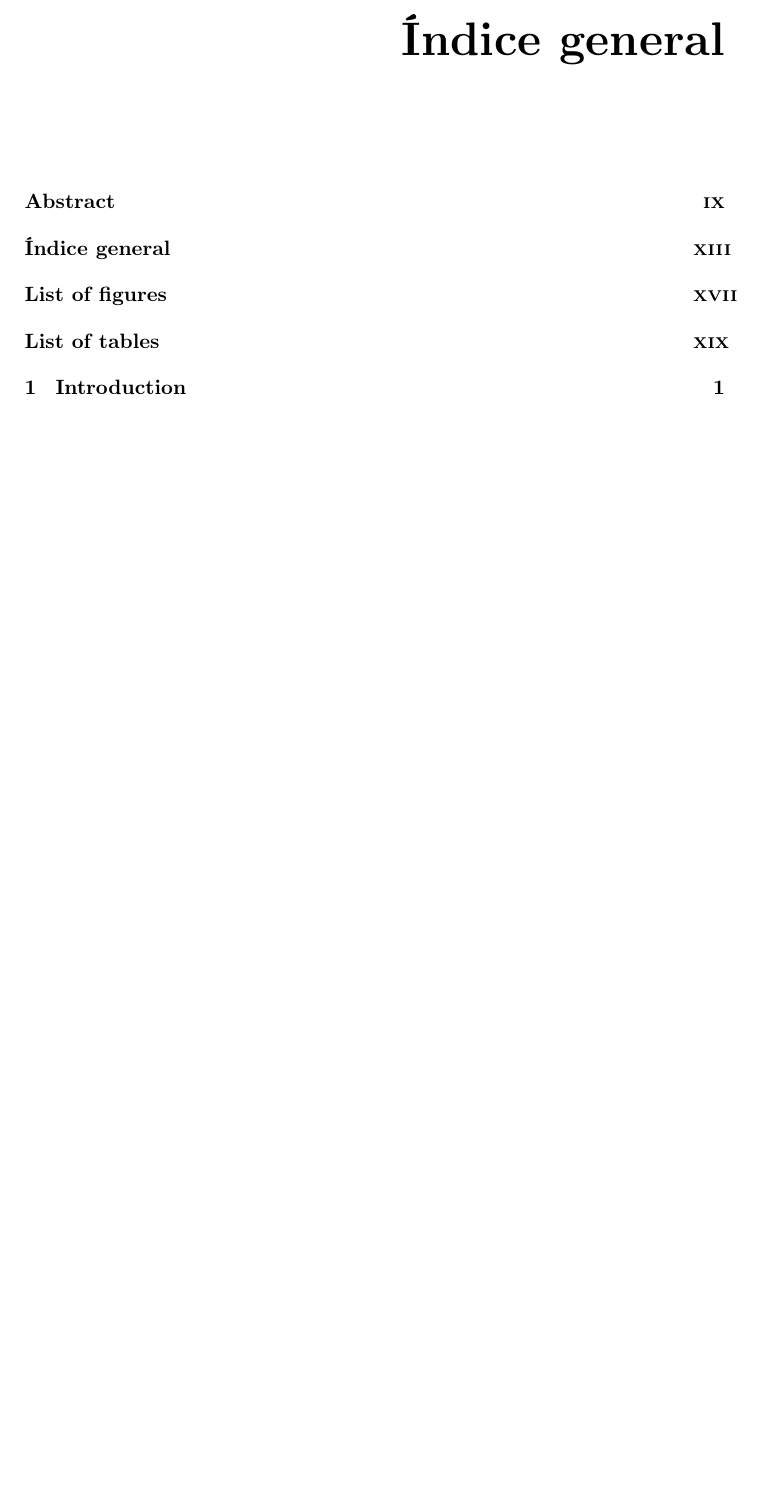
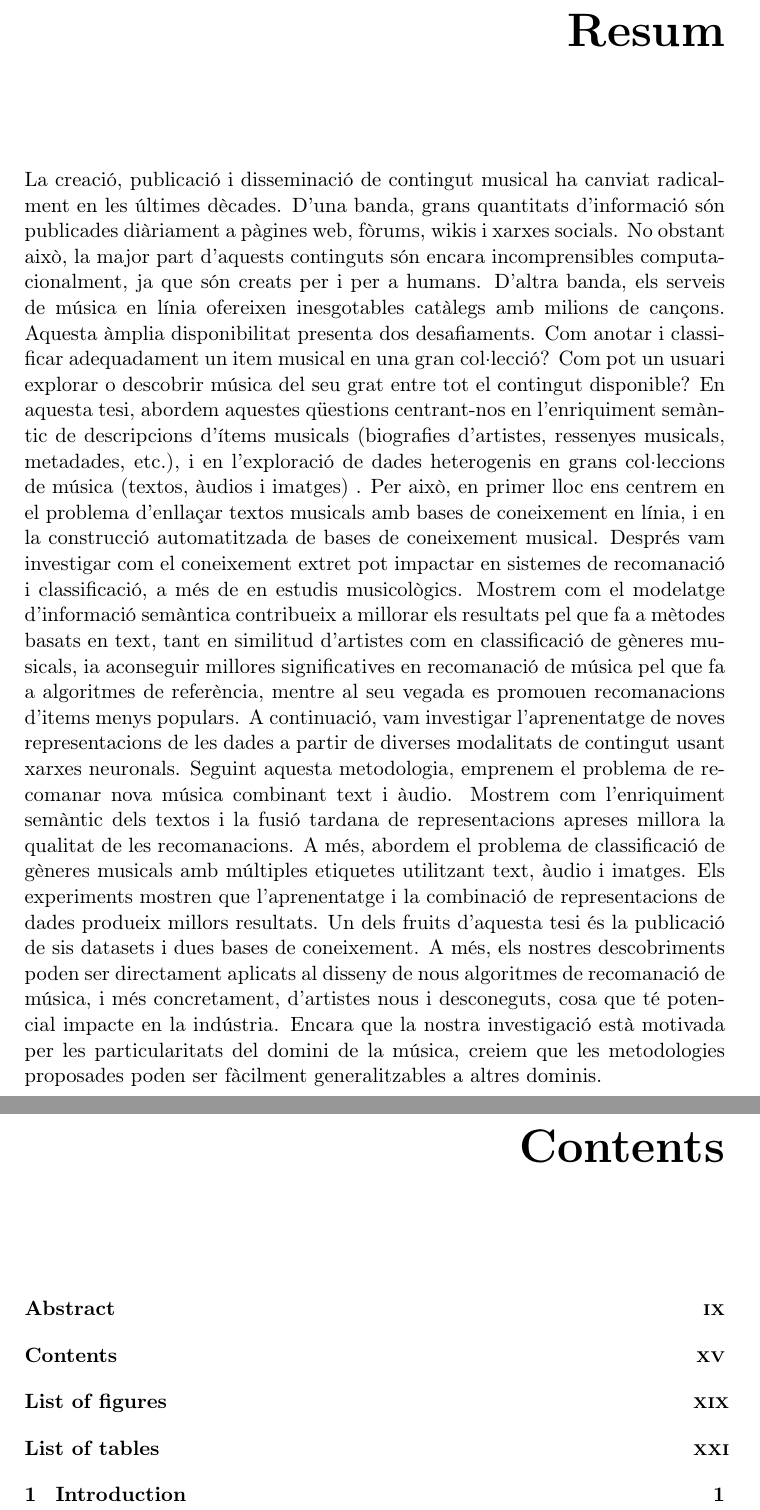
Before and after one commit to sergiooramas/phd-thesis, a LaTeX thesis (thesis_a4.tex, which reads ch00/preliminarystuff.tex, ch00/resum.tex): part of page 15 of 193 before the commit and two parts of pages 15 and 17 of 195 after it, the two joined at a grey line, cut at the place of the change, the shorter picture padded with empty space. Compiled offline with pdfLaTeX.

Commit message:
Update on Overleaf.

```diff
--- a/ch00/preliminarystuff.tex
+++ b/ch00/preliminarystuff.tex
@@ -72,11 +72,11 @@ Music Technology Group (\url{http://mtg.upf.edu}), Dept.~of Information and Comm
 
 % ----------------------------------------------------------------------
 
-%\cleartorecto
-%\selectlanguage{catalan}
-%\chapter*{Resum}
-%\input{ch00/resum}
-%\selectlanguage{british}
+\cleartorecto
+\selectlanguage{catalan}
+\chapter*{Resum}
+\input{ch00/resum}
+\selectlanguage{british}
 
 % ----------------------------------------------------------------------
 
--- a/ch00/resum.tex
+++ b/ch00/resum.tex
@@ -1 +1 @@
-TODO
+La creació, publicació i disseminació de contingut musical ha canviat radicalment en les últimes dècades. D'una banda, grans quantitats d'informació són publicades diàriament a pàgines web, fòrums, wikis i xarxes socials. No obstant això, la major part d'aquests continguts són encara incomprensibles computacionalment, ja que són creats per i per a humans. D'altra banda, els serveis de música en línia ofereixen inesgotables catàlegs amb milions de cançons. Aquesta àmplia disponibilitat presenta dos desafiaments. Com anotar i classificar adequadament un item musical en una gran col·lecció? Com pot un usuari explorar o descobrir música del seu grat entre tot el contingut disponible? En aquesta tesi, abordem aquestes qüestions centrant-nos en l'enriquiment semàntic de descripcions d'ítems musicals (biografies d'artistes, ressenyes musicals, metadades, etc.), i en l'exploració de dades heterogenis en grans col·leccions de música (textos, àudios i imatges) . Per això, en primer lloc ens centrem en el problema d'enllaçar textos musicals amb bases de coneixement en línia, i en la construcció automatitzada de bases de coneixement musical. Després vam investigar com el coneixement extret pot impactar en sistemes de recomanació i classificació, a més de en estudis musicològics. Mostrem com el modelatge d'informació semàntica contribueix a millorar els resultats pel que fa a mètodes basats en text, tant en similitud d'artistes com en classificació de gèneres musicals, ia aconseguir millores significatives en recomanació de música pel que fa a algoritmes de referència, mentre al seu vegada es promouen recomanacions d'items menys populars. A continuació, vam investigar l'aprenentatge de noves representacions de les dades a partir de diverses modalitats de contingut usant xarxes neuronals. Seguint aquesta metodologia, emprenem el problema de recomanar nova música combinant text i àudio. Mostrem com l'enriquiment semàntic dels textos i la fusió tardana de representacions apreses millora la qualitat de les recomanacions. A més, abordem el problema de classificació de gèneres musicals amb múltiples etiquetes utilitzant text, àudio i imatges. Els experiments mostren que l'aprenentatge i la combinació de representacions de dades produeix millors resultats. Un dels fruits d'aquesta tesi és la publicació de sis datasets i dues bases de coneixement. A més, els nostres descobriments poden ser directament aplicats al disseny de nous algoritmes de recomanació de música, i més concretament, d'artistes nous i desconeguts, cosa que té potencial impacte en la indústria. Encara que la nostra investigació està motivada per les particularitats del domini de la música, creiem que les metodologies proposades poden ser fàcilment generalitzables a altres dominis.
```
